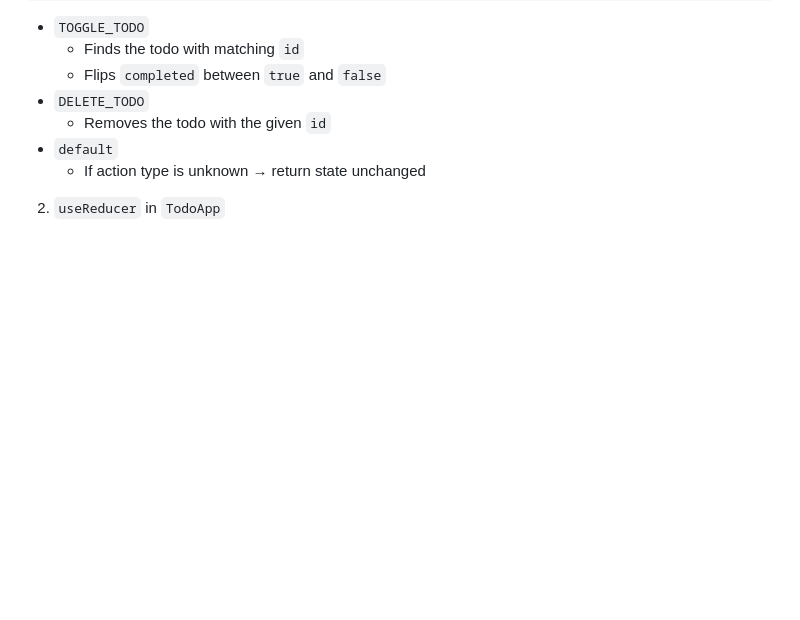
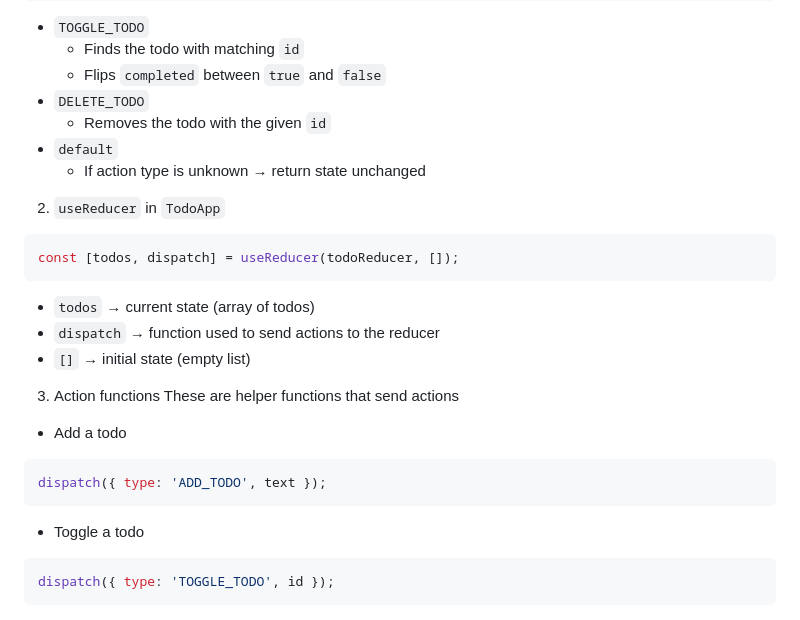
Before and after one commit to bensonji5482/sep11-freedom-project, a Markdown page: tool/learning-log.md, the part around the change. Rendered like a GitHub page; blank space fills up the shorter version.

````diff
--- a/tool/learning-log.md
+++ b/tool/learning-log.md
@@ -358,9 +358,23 @@ Cases:
    * If action type is unknown → return state unchanged
 
 2. `useReducer` in `TodoApp`
+```js
+const [todos, dispatch] = useReducer(todoReducer, []);
+```
+* `todos` → current state (array of todos)
+* `dispatch` → function used to send actions to the reducer
+* `[]` → initial state (empty list)
 
-
-
+3. Action functions
+These are helper functions that send actions
+* Add a todo
+```js
+dispatch({ type: 'ADD_TODO', text });
+```
+* Toggle a todo
+```js
+dispatch({ type: 'TOGGLE_TODO', id });
+```
 
 
 
````
